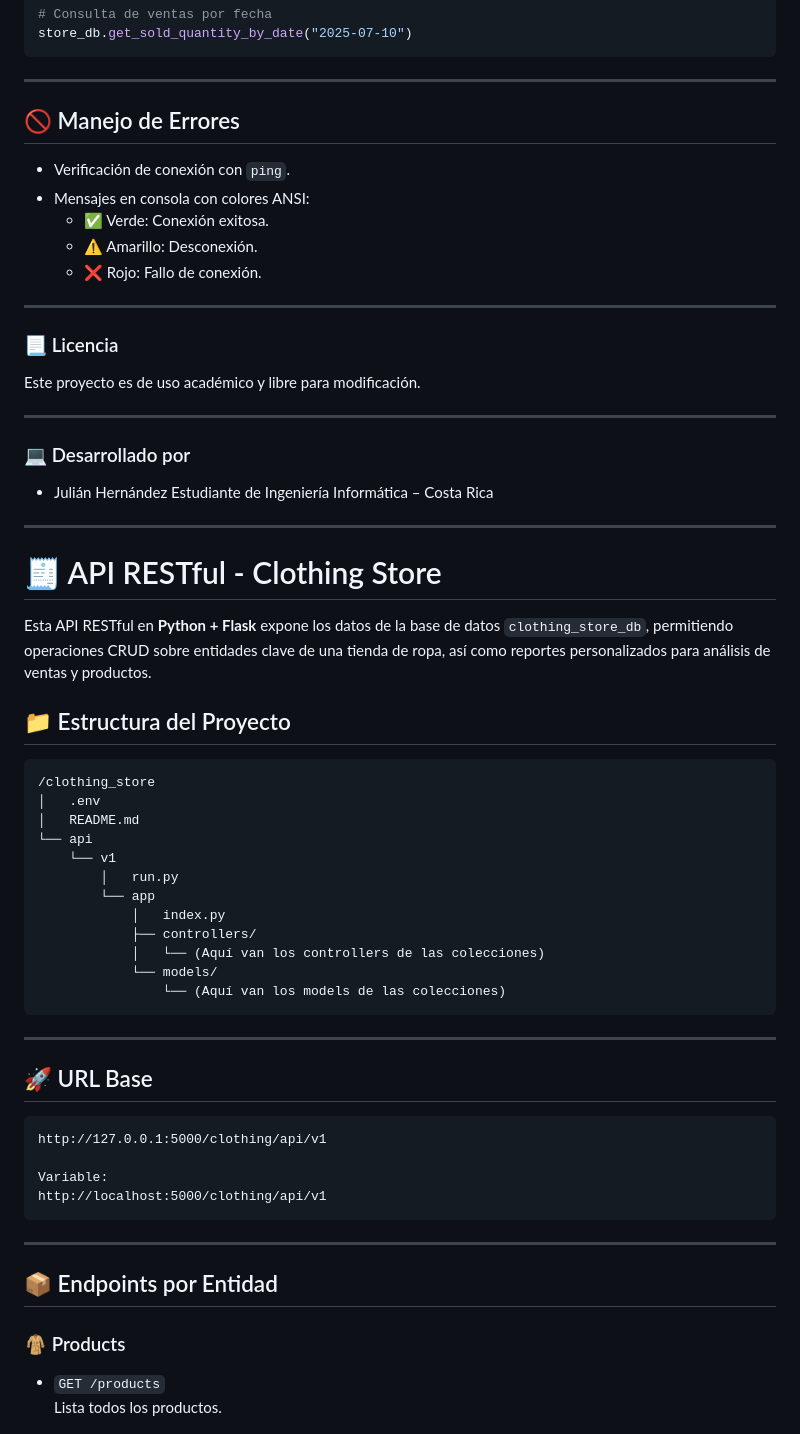
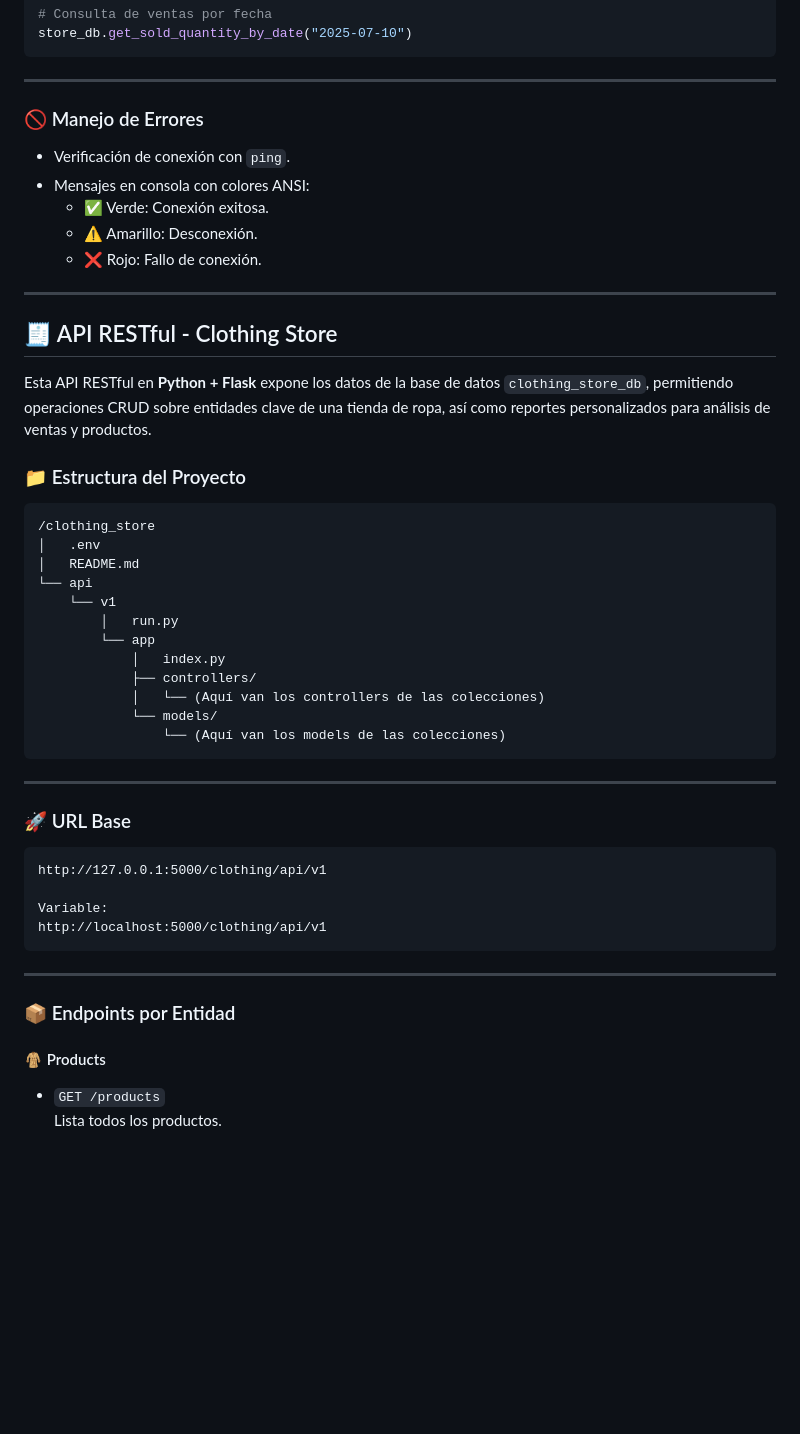
Before and after one commit to ErmJJ/clothing_store, a Markdown page: README.md, the part around one of its changes. Rendered like a GitHub page; blank space fills up the shorter version.

````diff
--- a/README.md
+++ b/README.md
@@ -179,7 +168,7 @@ store_db.get_sold_quantity_by_date("2025-07-10")
 
 ---
 
-## 🚫 Manejo de Errores
+### 🚫 Manejo de Errores
 
 - Verificación de conexión con `ping`.
 - Mensajes en consola con colores ANSI:
@@ -189,25 +178,13 @@ store_db.get_sold_quantity_by_date("2025-07-10")
 
 ---
 
-### 📃 Licencia
 
-Este proyecto es de uso académico y libre para modificación.
-
----
-
-### 💻 Desarrollado por
-
-- Julián Hernández
-Estudiante de Ingeniería Informática – Costa Rica
-
----
-
-# 🧾 API RESTful - Clothing Store
+## 🧾 API RESTful - Clothing Store
 
 Esta API RESTful en **Python + Flask** expone los datos de la base de datos `clothing_store_db`, permitiendo operaciones CRUD sobre entidades clave de una tienda de ropa, así como reportes personalizados para análisis de ventas y productos.
 
 
-## 📁 Estructura del Proyecto
+### 📁 Estructura del Proyecto
 
 ```
 /clothing_store
@@ -226,7 +203,7 @@ Esta API RESTful en **Python + Flask** expone los datos de la base de datos `clo
 
 ---
 
-## 🚀 URL Base
+### 🚀 URL Base
 
 ```
 http://127.0.0.1:5000/clothing/api/v1
@@ -237,9 +214,9 @@ http://localhost:5000/clothing/api/v1
 
 ---
 
-## 📦 Endpoints por Entidad
+### 📦 Endpoints por Entidad
 
-### 🧥 Products
+#### 🧥 Products
 
 - `GET /products`
   Lista todos los productos.
````
Also changed, not shown: other parts of README.md (+76 -45 lines).
